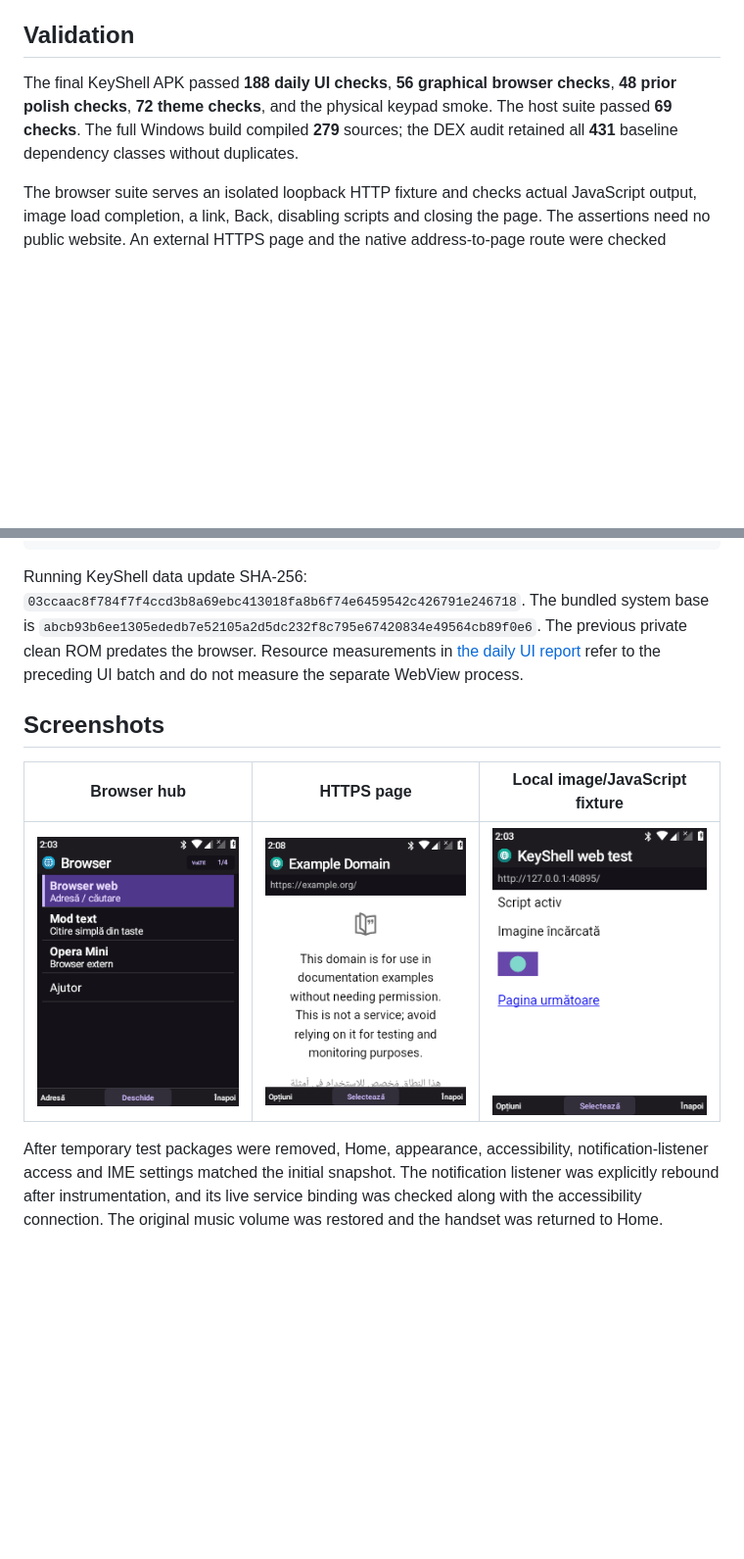
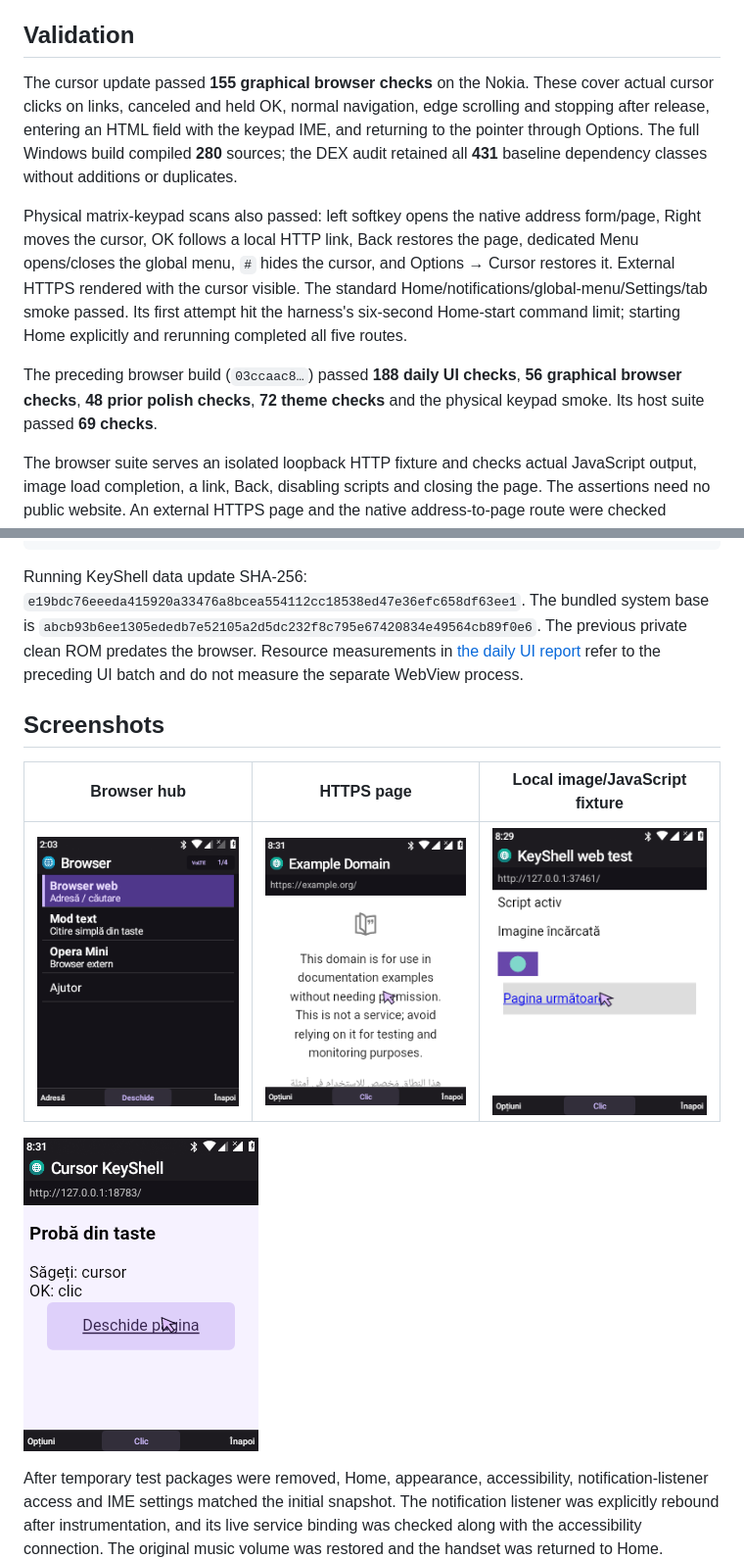
Before and after one commit to smp971/nokia-6300-android81, a Markdown page: android81/KEYSHELL-WEB-BROWSER.md, 2 parts joined by grey strips. Shown at 98% size. Rendered like a GitHub page; pictures changed too: android81/screenshots/browser/cursor.png (added), android81/screenshots/browser/fixture.png, android81/screenshots/browser/https.png; blank space fills up the shorter version.

````diff
--- a/android81/KEYSHELL-WEB-BROWSER.md
+++ b/android81/KEYSHELL-WEB-BROWSER.md
@@ -62,11 +72,24 @@ of reusing its launcher alias.
 
 ## Validation
 
-The final KeyShell APK passed **188 daily UI checks**, **56 graphical browser
-checks**, **48 prior polish checks**, **72 theme checks**, and the physical
-keypad smoke. The host suite passed **69 checks**. The full Windows build
-compiled **279** sources; the DEX audit retained all **431** baseline dependency
-classes without duplicates.
+The cursor update passed **155 graphical browser checks** on the Nokia. These
+cover actual cursor clicks on links, canceled and held OK, normal navigation,
+edge scrolling and stopping after release, entering an HTML field with the keypad
+IME, and returning to the pointer through Options. The full Windows build
+compiled **280** sources; the DEX audit retained all **431** baseline dependency
+classes without additions or duplicates.
+
+Physical matrix-keypad scans also passed: left softkey opens the native address
+form/page, Right moves the cursor, OK follows a local HTTP link, Back restores the
+page, dedicated Menu opens/closes the global menu, `#` hides the cursor, and
+Options → Cursor restores it. External HTTPS rendered with the cursor visible.
+The standard Home/notifications/global-menu/Settings/tab smoke passed. Its first
+attempt hit the harness's six-second Home-start command limit; starting Home
+explicitly and rerunning completed all five routes.
+
+The preceding browser build (`03ccaac8…`) passed **188 daily UI checks**,
+**56 graphical browser checks**, **48 prior polish checks**, **72 theme checks**
+and the physical keypad smoke. Its host suite passed **69 checks**.
 
 The browser suite serves an isolated loopback HTTP fixture and checks actual
 JavaScript output, image load completion, a link, Back, disabling scripts and
@@ -85,7 +108,7 @@ python android81/smoke-leo-keypad.py --serial 695d
 ```
 
 Running KeyShell data update SHA-256:
-`03ccaac8f784f7f4ccd3b8a69ebc413018fa8b6f74e6459542c426791e246718`.
+`e19bdc76eeeda415920a33476a8bcea554112cc18538ed47e36efc658df63ee1`.
 The bundled system base is
 `abcb93b6ee1305ededb7e52105a2d5dc232f8c795e67420834e49564cb89f0e6`.
 The previous private clean ROM predates the browser. Resource measurements in
@@ -98,6 +121,8 @@ do not measure the separate WebView process.
 | --- | --- | --- |
 | ![Native browser hub](screenshots/browser/hub.png) | ![External HTTPS page](screenshots/browser/https.png) | ![Graphical browser fixture](screenshots/browser/fixture.png) |
 
+![Physical-key cursor trial](screenshots/browser/cursor.png)
+
 After temporary test packages were removed, Home, appearance, accessibility,
 notification-listener access and IME settings matched the initial snapshot.
 The notification listener was explicitly rebound after instrumentation, and
````
Also changed, not shown: other parts of android81/KEYSHELL-WEB-BROWSER.md (+14 -4 lines), README.md (+5 -1 lines), 4 other files.
